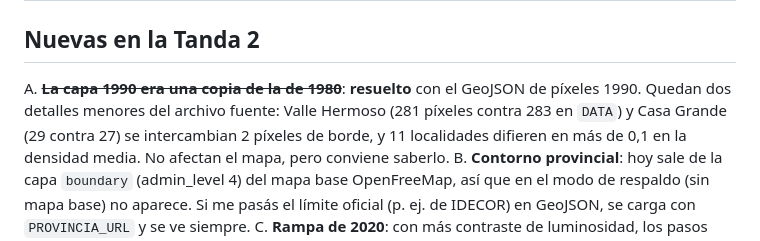
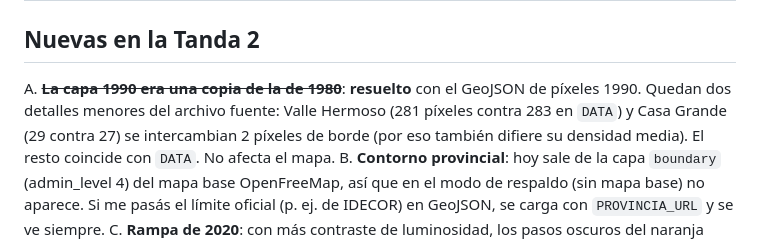
Before and after one commit to Echeco86/TesisMU, a Markdown page: docs/DUDAS.md, the part around the change. GitHub-like rendering.

```diff
--- a/docs/DUDAS.md
+++ b/docs/DUDAS.md
@@ -2,7 +2,7 @@
 
 ## Nuevas en la Tanda 2
 
-A. ~~**La capa 1990 era una copia de la de 1980**~~: **resuelto** con el GeoJSON de píxeles 1990. Quedan dos detalles menores del archivo fuente: Valle Hermoso (281 píxeles contra 283 en `DATA`) y Casa Grande (29 contra 27) se intercambian 2 píxeles de borde, y 11 localidades difieren en más de 0,1 en la densidad media. No afectan el mapa, pero conviene saberlo.
+A. ~~**La capa 1990 era una copia de la de 1980**~~: **resuelto** con el GeoJSON de píxeles 1990. Quedan dos detalles menores del archivo fuente: Valle Hermoso (281 píxeles contra 283 en `DATA`) y Casa Grande (29 contra 27) se intercambian 2 píxeles de borde (por eso también difiere su densidad media). El resto coincide con `DATA`. No afecta el mapa.
 B. **Contorno provincial**: hoy sale de la capa `boundary` (admin_level 4) del mapa base OpenFreeMap, así que en el modo de respaldo (sin mapa base) no aparece. Si me pasás el límite oficial (p. ej. de IDECOR) en GeoJSON, se carga con `PROVINCIA_URL` y se ve siempre.
 C. **Rampa de 2020**: con más contraste de luminosidad, los pasos oscuros del naranja tiran a ocre y marrón (mismo tono, más oscuro). ¿Lo dejamos así o preferís menos contraste y más naranja?
 D. **Paleta regional en scatters**: con 9 regiones no hay paleta que separe todos los pares a ΔE ≥ 15 en visión normal; el par más cercano es Ciudades +50.000 ↔ Valles Turísticos (ΔE 10,8). Lo compensan la leyenda que aísla regiones y el filtro de región. Si querés más separación, conviene agrupar regiones en los scatters.
```
Also changed, not shown: CHANGELOG.md (+1 -1 lines).
